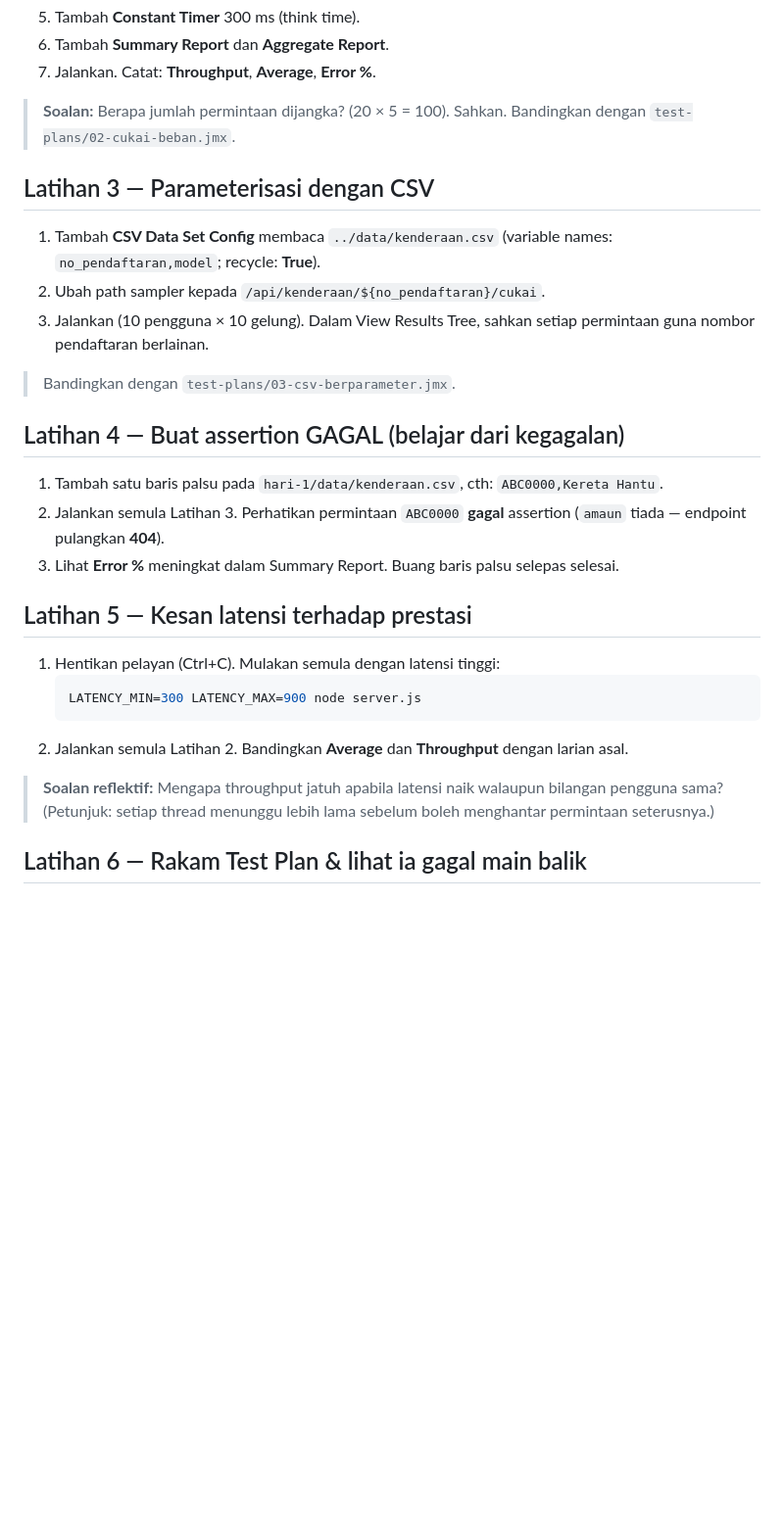
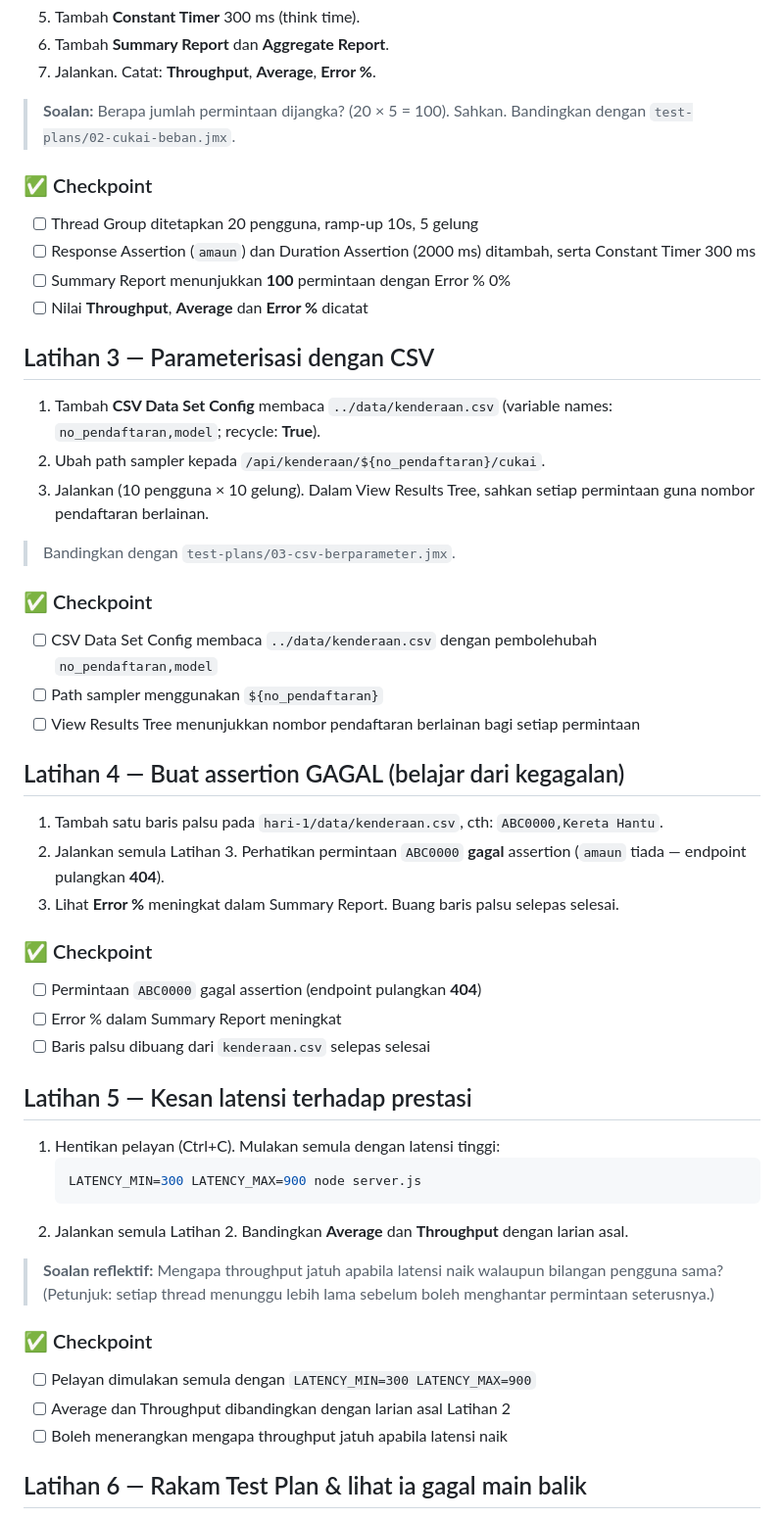
Before and after one commit to habibtalib/jmeter-2-days-training, a Markdown page: hari-1/snippets/lab.md, the part around one of its changes. Shown at 98% size. Rendered like a GitHub page; blank space fills up the shorter version.

```diff
--- a/hari-1/snippets/lab.md
+++ b/hari-1/snippets/lab.md
@@ -33,6 +38,13 @@ Fail rujukan (jawapan) ada dalam `hari-1/test-plans/`. Cuba bina sendiri dahulu
 > **Soalan:** Berapa jumlah permintaan dijangka? (20 × 5 = 100). Sahkan.
 > Bandingkan dengan `test-plans/02-cukai-beban.jmx`.
 
+### ✅ Checkpoint
+
+- [ ] Thread Group ditetapkan 20 pengguna, ramp-up 10s, 5 gelung
+- [ ] Response Assertion (`amaun`) dan Duration Assertion (2000 ms) ditambah, serta Constant Timer 300 ms
+- [ ] Summary Report menunjukkan **100** permintaan dengan Error % 0%
+- [ ] Nilai **Throughput**, **Average** dan **Error %** dicatat
+
 ## Latihan 3 — Parameterisasi dengan CSV
 
 1. Tambah **CSV Data Set Config** membaca `../data/kenderaan.csv`
@@ -43,12 +55,24 @@ Fail rujukan (jawapan) ada dalam `hari-1/test-plans/`. Cuba bina sendiri dahulu
 
 > Bandingkan dengan `test-plans/03-csv-berparameter.jmx`.
 
+### ✅ Checkpoint
+
+- [ ] CSV Data Set Config membaca `../data/kenderaan.csv` dengan pembolehubah `no_pendaftaran,model`
+- [ ] Path sampler menggunakan `${no_pendaftaran}`
+- [ ] View Results Tree menunjukkan nombor pendaftaran berlainan bagi setiap permintaan
+
 ## Latihan 4 — Buat assertion GAGAL (belajar dari kegagalan)
 
 1. Tambah satu baris palsu pada `hari-1/data/kenderaan.csv`, cth: `ABC0000,Kereta Hantu`.
 2. Jalankan semula Latihan 3. Perhatikan permintaan `ABC0000` **gagal**
    assertion (`amaun` tiada — endpoint pulangkan **404**).
 3. Lihat **Error %** meningkat dalam Summary Report. Buang baris palsu selepas selesai.
+
+### ✅ Checkpoint
+
+- [ ] Permintaan `ABC0000` gagal assertion (endpoint pulangkan **404**)
+- [ ] Error % dalam Summary Report meningkat
+- [ ] Baris palsu dibuang dari `kenderaan.csv` selepas selesai
 
 ## Latihan 5 — Kesan latensi terhadap prestasi
 
@@ -59,6 +83,12 @@ Fail rujukan (jawapan) ada dalam `hari-1/test-plans/`. Cuba bina sendiri dahulu
 2. Jalankan semula Latihan 2. Bandingkan **Average** dan **Throughput** dengan larian asal.
 
 > **Soalan reflektif:** Mengapa throughput jatuh apabila latensi naik walaupun bilangan pengguna sama? (Petunjuk: setiap thread menunggu lebih lama sebelum boleh menghantar permintaan seterusnya.)
+
+### ✅ Checkpoint
+
+- [ ] Pelayan dimulakan semula dengan `LATENCY_MIN=300 LATENCY_MAX=900`
+- [ ] Average dan Throughput dibandingkan dengan larian asal Latihan 2
+- [ ] Boleh menerangkan mengapa throughput jatuh apabila latensi naik
 
 ## Latihan 6 — Rakam Test Plan & lihat ia gagal main balik
 
```
Also changed, not shown: other parts of hari-1/snippets/lab.md (+20 -0 lines), hari-2/snippets/lab.md (+43 -0 lines).
